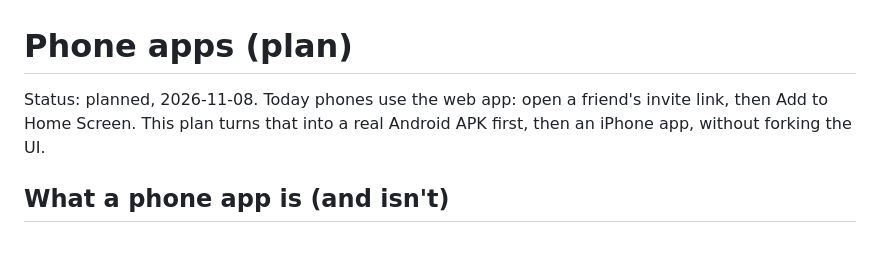
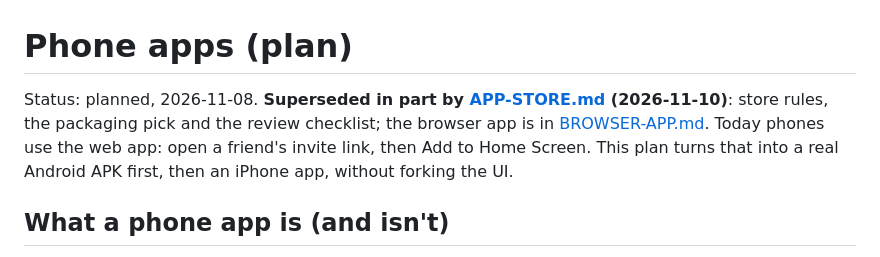
Before and after one commit to orionopenwow/TribeCode, a Markdown page: docs/PHONE-APPS.md, the part around the change. Drawn GitHub-style.

```diff
--- a/docs/PHONE-APPS.md
+++ b/docs/PHONE-APPS.md
@@ -1,6 +1,6 @@
 # Phone apps (plan)
 
-Status: planned, 2026-11-08. Today phones use the web app: open a friend's invite link, then Add to Home Screen.
+Status: planned, 2026-11-08. **Superseded in part by [APP-STORE.md](APP-STORE.md) (2026-11-10)**: store rules, the packaging pick and the review checklist; the browser app is in [BROWSER-APP.md](BROWSER-APP.md). Today phones use the web app: open a friend's invite link, then Add to Home Screen.
 This plan turns that into a real Android APK first, then an iPhone app, without forking the UI.
 
 ## What a phone app is (and isn't)
```
Also changed, not shown: docs/APP-STORE.md (added, +234 -0 lines), docs/BROWSER-APP.md (added, +94 -0 lines), docs/screenshots/doc-editor-desktop.png.
